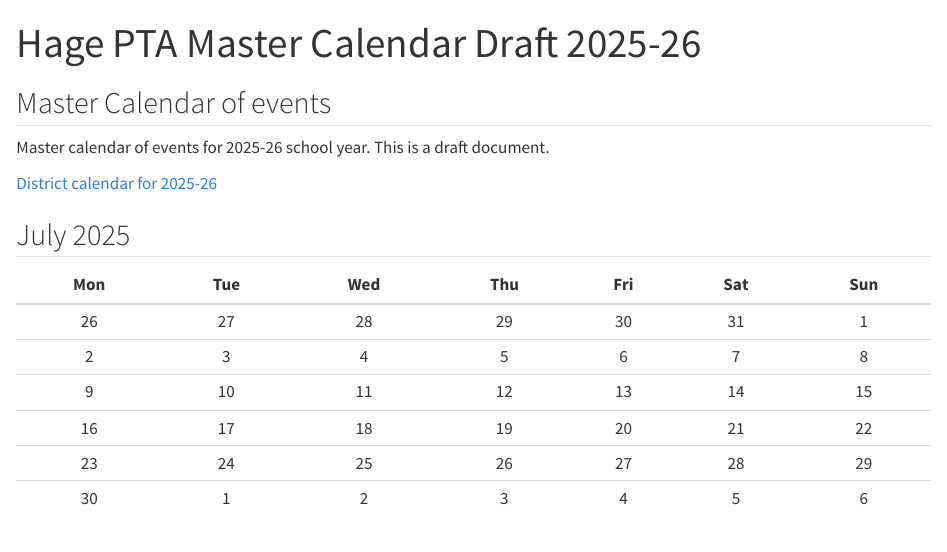
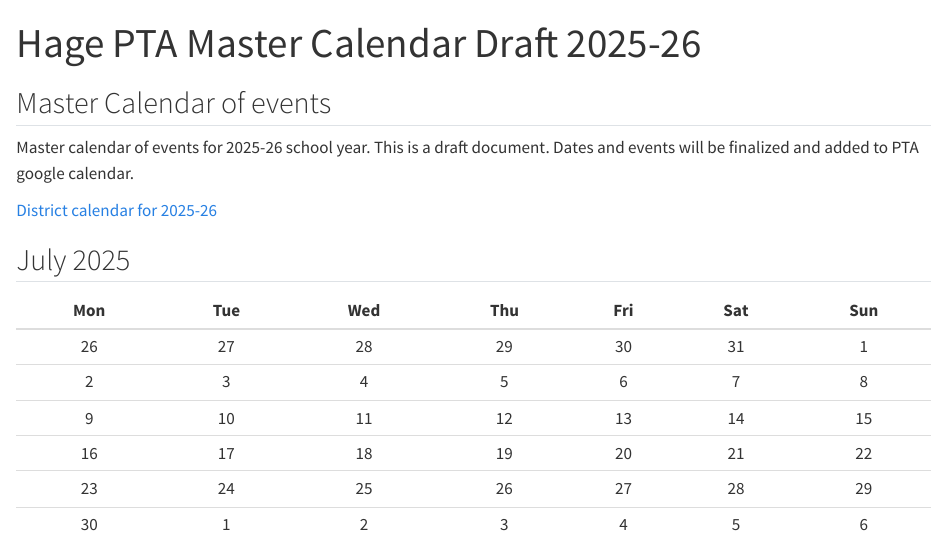
Before and after one commit to indapa/hage-pta, a Quarto document (master_calendar.qmd): the page in a window 1100 px wide, from its top. Rendered offline with R 4.5, knitr and Pandoc in place of Quarto, with nearby package versions.

Commit message:
update to state draft status

```diff
--- a/master_calendar.qmd
+++ b/master_calendar.qmd
@@ -14,7 +14,7 @@ jupyter: python3
 
 ## Master Calendar of events
 
-Master calendar of events for 2025-26 school year. This is a draft document.
+Master calendar of events for 2025-26 school year. This is a draft document. Dates and events will be finalized and added to PTA google calendar.
 
 [District calendar for 2025-26](https://cdnsm5-ss18.sharpschool.com/UserFiles/Servers/Server_27732394/File/Academics/Academic%20Calendars/Traditional/Final%202025-26%20Academic%20Calendar%202025-26.pdf)
 
```
